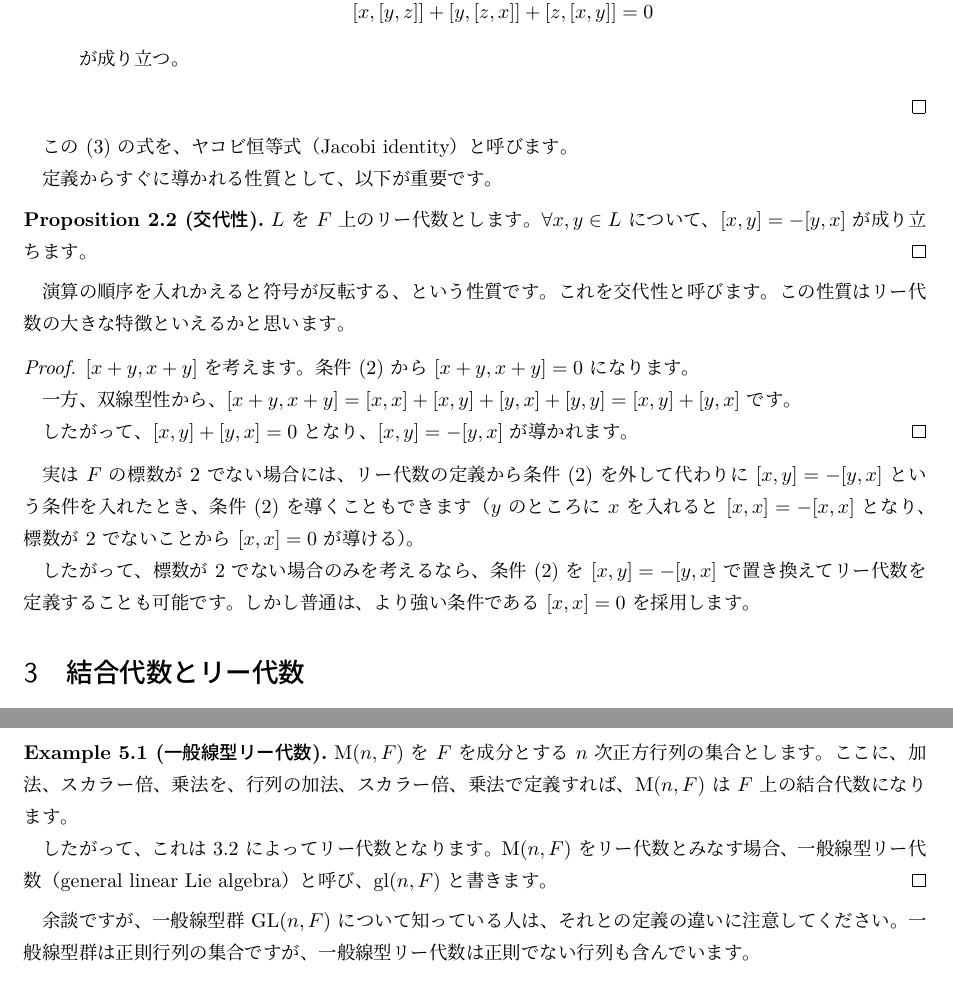
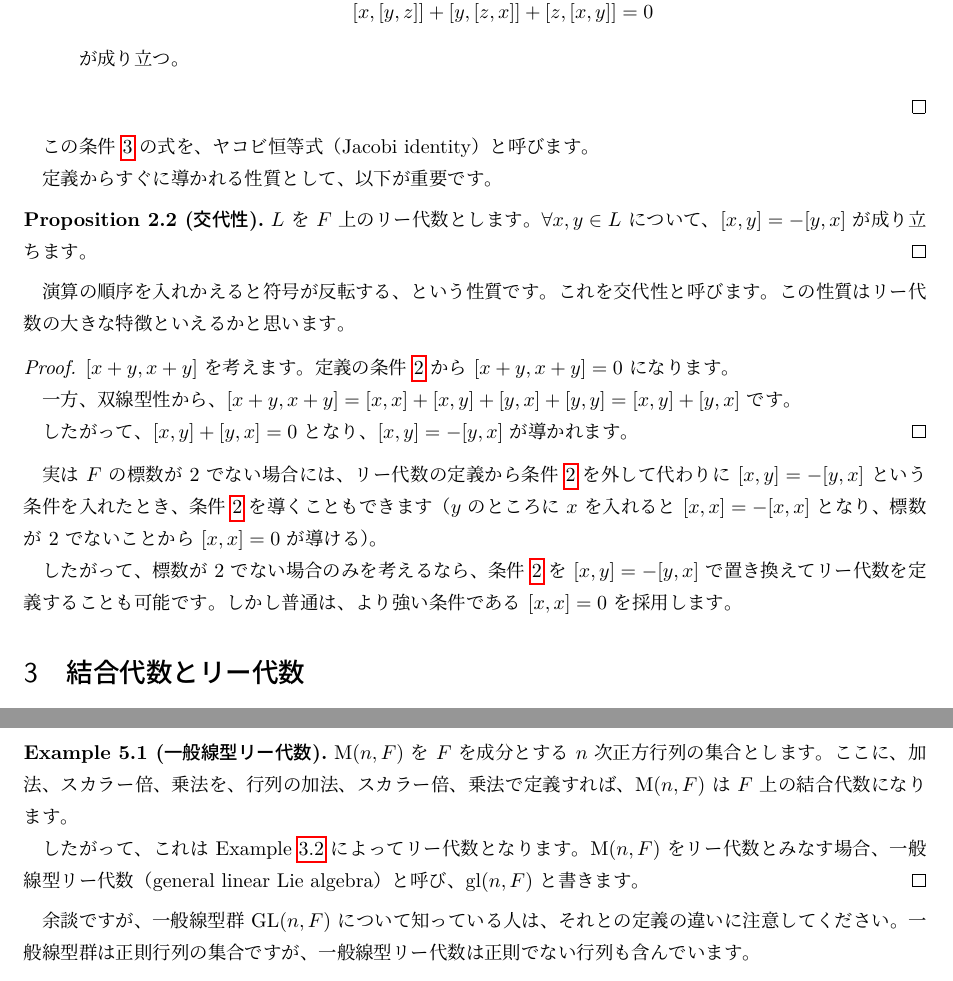
Before and after one commit to usami-k/mathematics, a LaTeX document (MathDayOsaka_LieAlgebra_1/MathDayOsaka_LieAlgebra_1.tex): two parts of pages 2 and 4 of 5, joined at a grey line, cut so that both start at the same text. Compiled offline with LuaLaTeX.

Commit message:
Add hyperref and cleveref

```diff
--- a/MathDayOsaka_LieAlgebra_1/MathDayOsaka_LieAlgebra_1.tex
+++ b/MathDayOsaka_LieAlgebra_1/MathDayOsaka_LieAlgebra_1.tex
@@ -1,19 +1,15 @@
 \documentclass{ltjsarticle}
-\usepackage{amsmath}
-\usepackage{amssymb}
-\usepackage{amsthm}
-\usepackage{thmtools}
+\usepackage{amsmath,amssymb,amsfonts,amsthm,thmtools,hyperref}
+\usepackage[capitalize]{cleveref}
 \declaretheoremstyle[bodyfont=\upshape,notefont=\bfseries,qed=\qedsymbol,spaceabove=1ex,spacebelow=1ex]{mystyle}
 \declaretheorem[style=mystyle,numberwithin=section]{definition}
+\declaretheorem[style=mystyle,sibling=definition]{theorem}
 \declaretheorem[style=mystyle,sibling=definition]{proposition}
 \declaretheorem[style=mystyle,sibling=definition]{example}
-
 \title{リー代数の話 (1)}
 \author{宇佐見 公輔}
 \date{2019年4月3日}
-
 \begin{document}
-
 \maketitle
 
 今回は、リー代数（Lie Algebra）についての話を少しします。
@@ -73,7 +69,7 @@
     \end{enumerate}
 \end{definition}
 
-この (\ref{Jacobi}) の式を、ヤコビ恒等式（Jacobi identity）と呼びます。
+この条件 \ref{Jacobi} の式を、ヤコビ恒等式（Jacobi identity）と呼びます。
 
 定義からすぐに導かれる性質として、以下が重要です。
 
@@ -86,7 +82,7 @@
 この性質はリー代数の大きな特徴といえるかと思います。
 
 \begin{proof}
-    $[x + y, x + y]$ を考えます。条件 (\ref{comm}) から $[x + y, x + y] = 0$ になります。
+    $[x + y, x + y]$ を考えます。定義の条件 \ref{comm} から $[x + y, x + y] = 0$ になります。
 
     一方、双線型性から、$[x + y, x + y] = [x, x] + [x, y] + [y, x] + [y, y] = [x, y] + [y, x]$ です。
 
@@ -232,7 +228,7 @@ derivation の合成 $D \circ E$ は derivation であるとは限りません
     ここに、加法、スカラー倍、乗法を、行列の加法、スカラー倍、乗法で定義すれば、
     $\mathrm{M}(n,F)$ は $F$ 上の結合代数になります。
 
-    したがって、これは \ref{commutator} によってリー代数となります。
+    したがって、これは \cref{commutator} によってリー代数となります。
     $\mathrm{M}(n,F)$ をリー代数とみなす場合、
     一般線型リー代数（general linear Lie algebra）と呼び、$\mathrm{gl}(n,F)$ と書きます。
 \end{example}
```
Also changed, not shown: MathDayOsaka_LieAlgebra_2/MathDayOsaka_LieAlgebra_2.tex (+3 -8 lines), MathDayOsaka_LieAlgebra_1/MathDayOsaka_LieAlgebra_1.pdf, MathDayOsaka_LieAlgebra_2/MathDayOsaka_LieAlgebra_2.pdf, MathDayOsaka_LieAlgebra_1/MathDayOsaka_LieAlgebra_1.tex (12 more changed lines).
